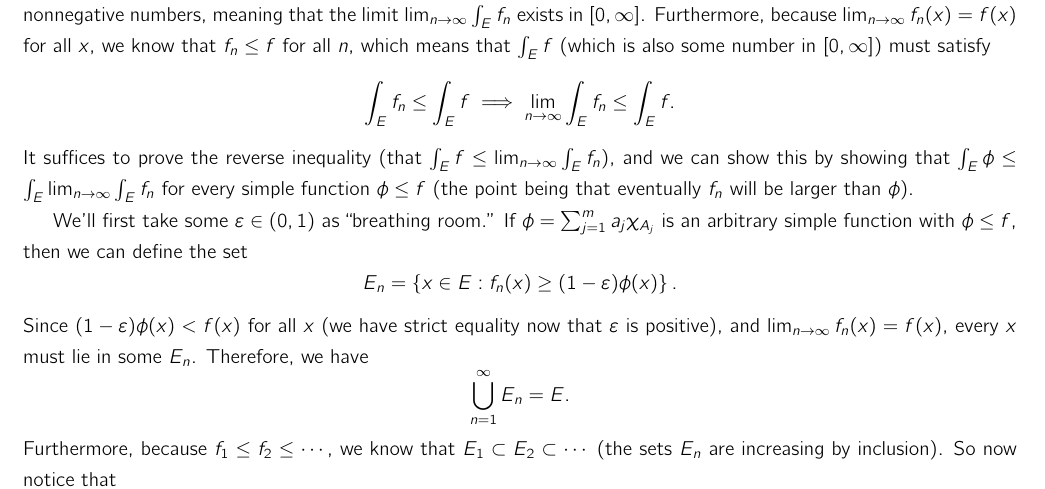
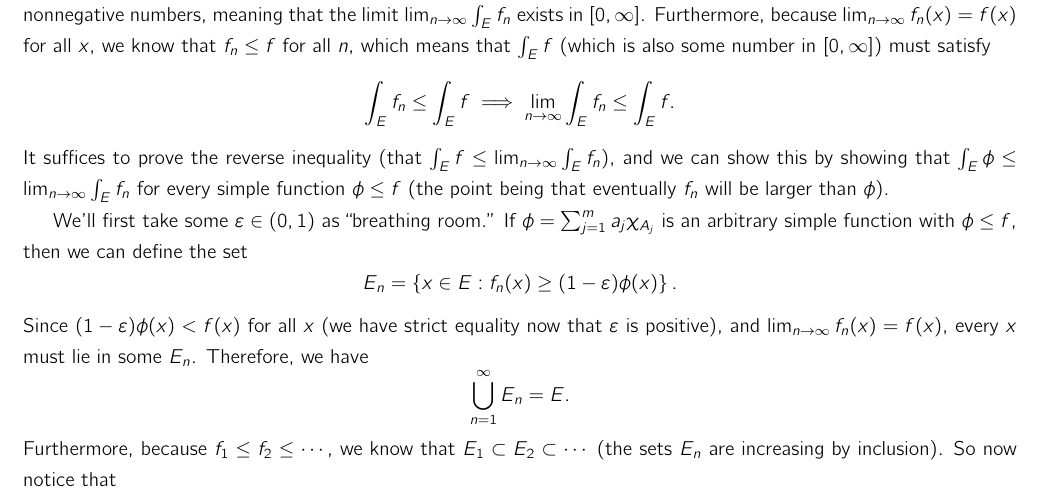
Before and after one commit to LiSiruiRay/functional_analysis, a LaTeX document (main.tex, which reads days/lec11.tex): part of page 56 of 126, cut so that both start at the same text. Compiled offline with pdfLaTeX.

Commit message:
Fixed integral problem

```diff
--- a/days/lec11.tex
+++ b/days/lec11.tex
@@ -58,7 +58,7 @@ Since $f_1 \le f_2 \le \cdots$, we know that $\int_E f_1 \le \int_E f_2 \le \cdo
 \[
     \int_E f_n \le \int_E f \implies \lim_{n \to \infty}\int_E f_n \le \int_E f.
 \]
-It suffices to prove the reverse inequality (that $\int_E f \le \lim_{n \to \infty}\int_E f_n$), and we can show this by showing that $\int_E \phi \le \int_E \lim_{n \to \infty}\int_E f_n$ for every simple function $\phi \le f$ (the point being that eventually $f_n$ will be larger than $\phi$).
+It suffices to prove the reverse inequality (that $\int_E f \le \lim_{n \to \infty}\int_E f_n$), and we can show this by showing that $\int_E \phi \le \lim_{n \to \infty}\int_E f_n$ for every simple function $\phi \le f$ (the point being that eventually $f_n$ will be larger than $\phi$).
 
 We'll first take some $\eps \in (0, 1)$ as ``breathing room.'' If $\phi = \sum_{j=1}^m a_j \chi_{A_j}$ is an arbitrary simple function with $\phi \le f$, then we can define the set
 \[
```
Also changed, not shown: main.pdf, 2 other files.
